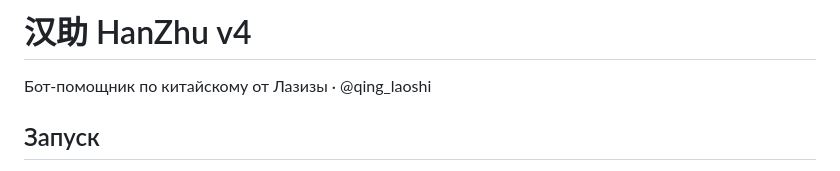
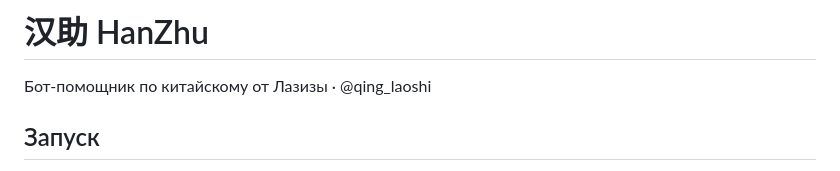
Before and after one commit to larasweetlife-arch/hanzhu-bot, a Markdown page: README.md, the part around the change. Rendered like a GitHub page.

```diff
--- a/README.md
+++ b/README.md
@@ -1,4 +1,4 @@
-# 汉助 HanZhu v4
+# 汉助 HanZhu
 
 Бот-помощник по китайскому от Лазизы · @qing_laoshi
 
```
